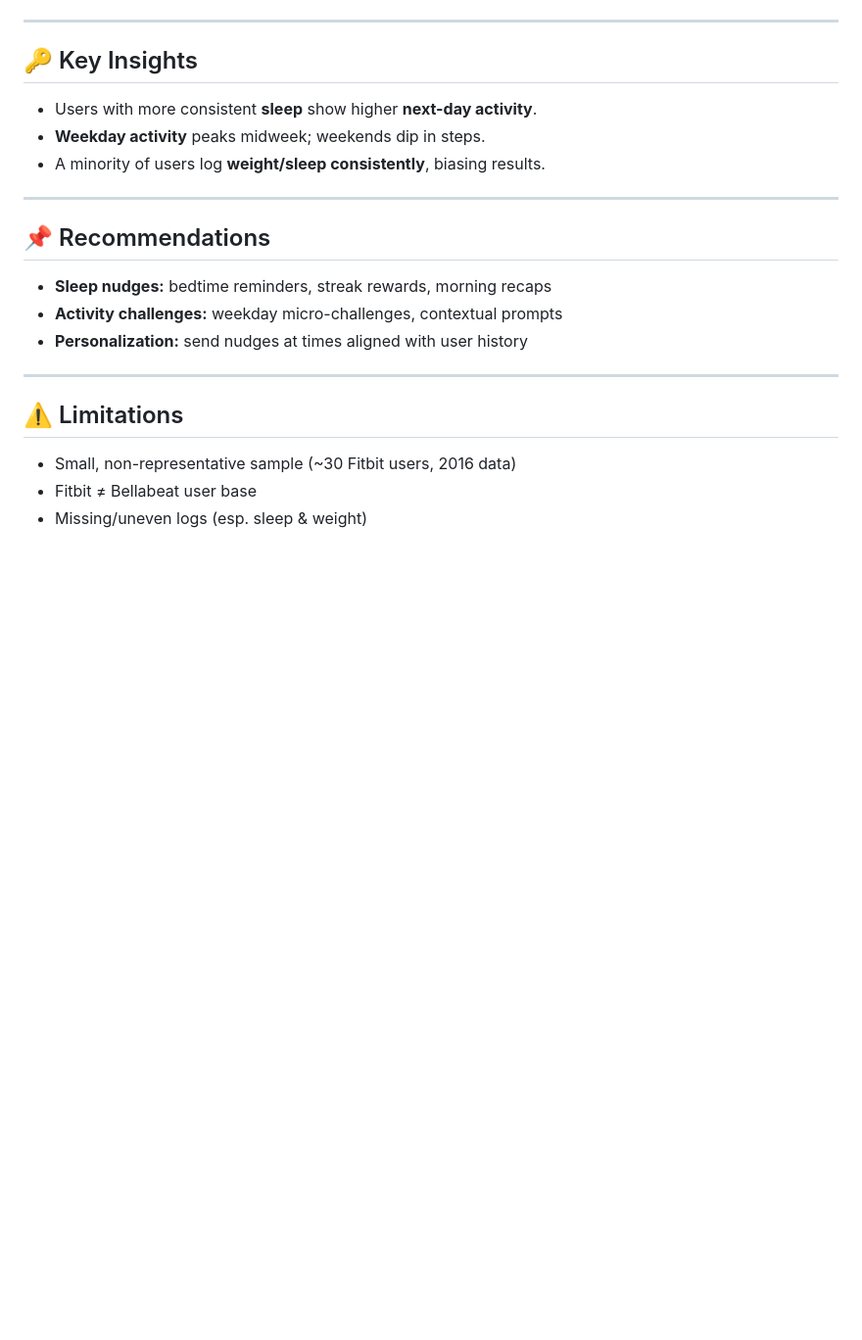
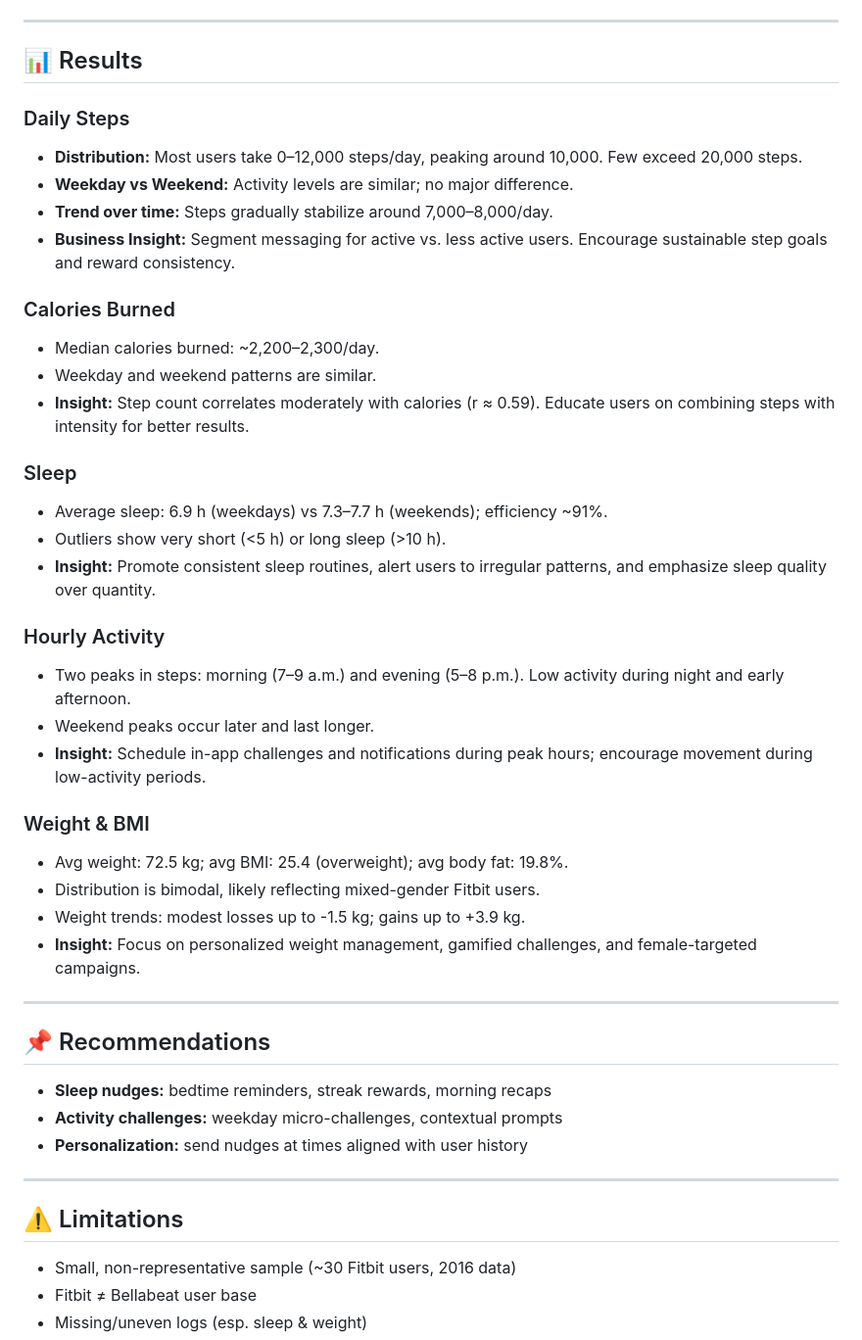
Before and after one commit to gerardoAB111/Coursera---Bellabeat-Case-Study, a Markdown page: README.md, the part around the change. Shown: that part at 98% size. Drawn GitHub-style; blank space fills up the shorter version.

```diff
--- a/README.md
+++ b/README.md
@@ -72,10 +72,39 @@ This project follows the six key phases of the Google DA capstone:
 
 ---
 
-## 🔑 Key Insights
-- Users with more consistent **sleep** show higher **next-day activity**.
-- **Weekday activity** peaks midweek; weekends dip in steps.
-- A minority of users log **weight/sleep consistently**, biasing results.
+## 📊 Results
+
+### Daily Steps
+
+- **Distribution:** Most users take 0–12,000 steps/day, peaking around 10,000. Few exceed 20,000 steps.
+- **Weekday vs Weekend:** Activity levels are similar; no major difference.
+- **Trend over time:** Steps gradually stabilize around 7,000–8,000/day.
+- **Business Insight:** Segment messaging for active vs. less active users. Encourage sustainable step goals and reward consistency.
+
+### Calories Burned
+
+- Median calories burned: ~2,200–2,300/day.
+- Weekday and weekend patterns are similar.
+- **Insight:** Step count correlates moderately with calories (r ≈ 0.59). Educate users on combining steps with intensity for better results.
+
+### Sleep
+
+- Average sleep: 6.9 h (weekdays) vs 7.3–7.7 h (weekends); efficiency ~91%.
+- Outliers show very short (<5 h) or long sleep (>10 h).
+- **Insight:** Promote consistent sleep routines, alert users to irregular patterns, and emphasize sleep quality over quantity.
+
+### Hourly Activity
+
+- Two peaks in steps: morning (7–9 a.m.) and evening (5–8 p.m.). Low activity during night and early afternoon.
+- Weekend peaks occur later and last longer.
+- **Insight:** Schedule in-app challenges and notifications during peak hours; encourage movement during low-activity periods.
+
+### Weight & BMI
+
+- Avg weight: 72.5 kg; avg BMI: 25.4 (overweight); avg body fat: 19.8%.
+- Distribution is bimodal, likely reflecting mixed-gender Fitbit users.
+- Weight trends: modest losses up to -1.5 kg; gains up to +3.9 kg.
+- **Insight:** Focus on personalized weight management, gamified challenges, and female-targeted campaigns.
 
 ---
 
```
